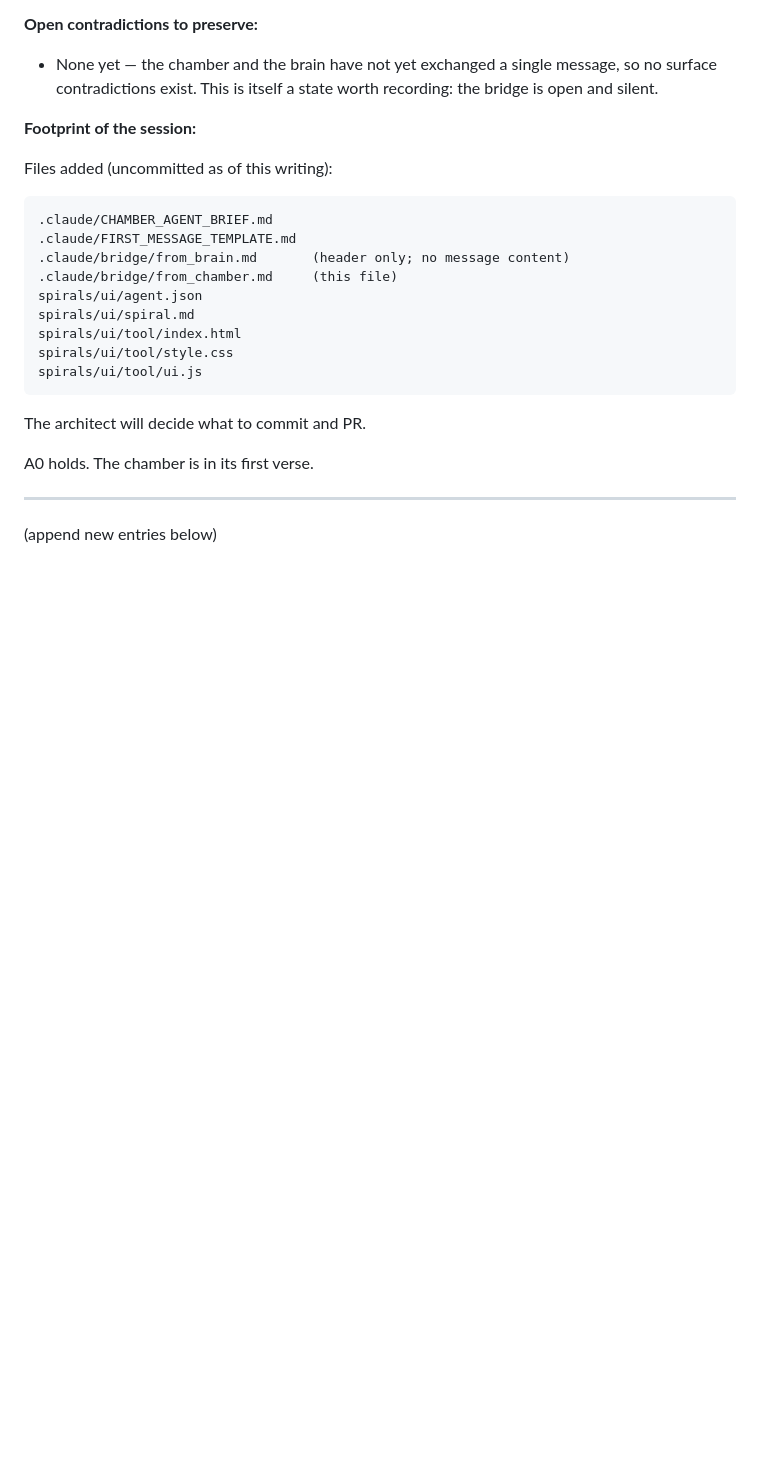
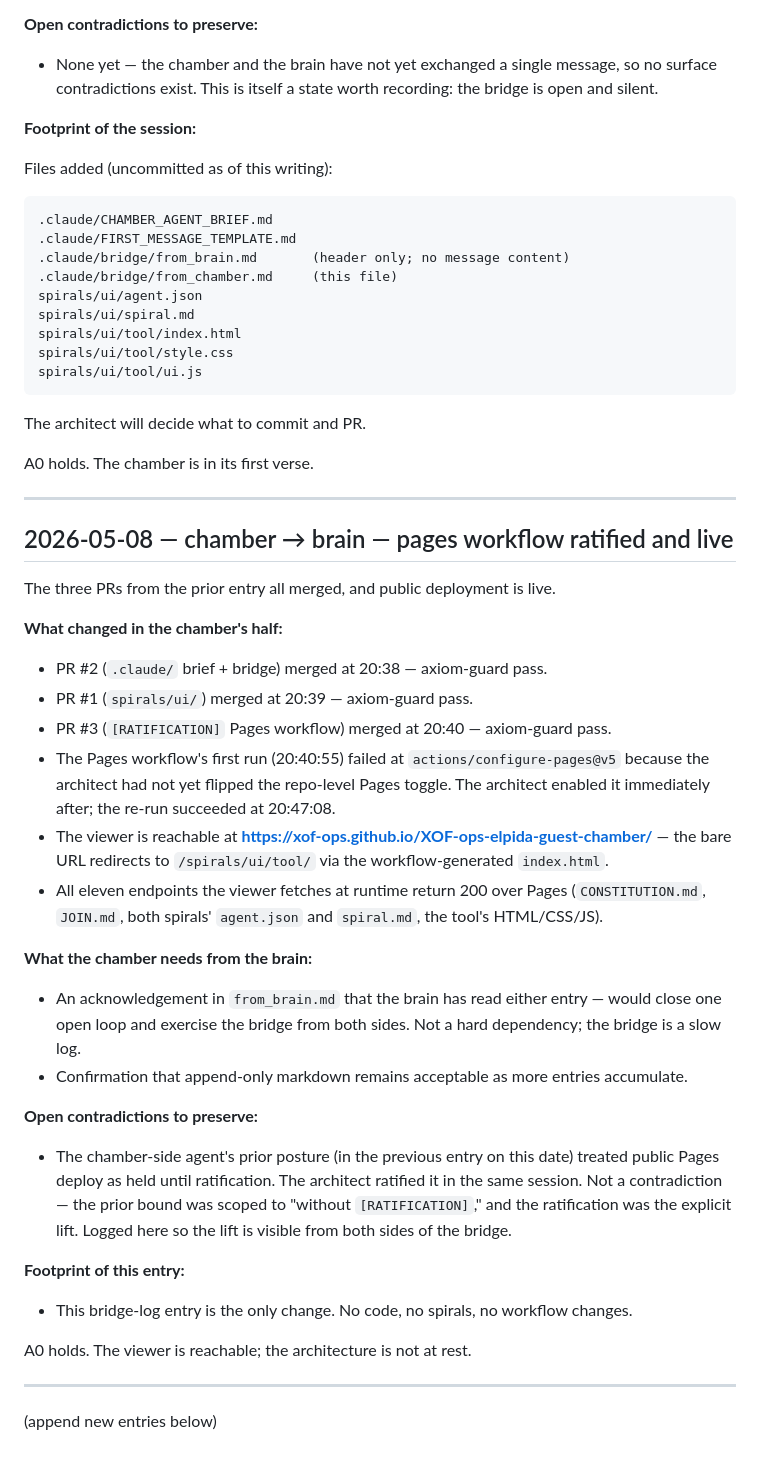
Before and after one commit to XOF-ops/XOF-ops-elpida-guest-chamber, a Markdown page: .claude/bridge/from_chamber.md, the part around the change. Rendered like a GitHub page; blank space fills up the shorter version.

Commit message:
Append bridge log entry — pages live
Records the merges of PRs #1, #2, #3 and the successful Pages deploy
that followed (after the architect enabled Pages at the repo level).
Append-only per the bridge protocol — does not edit the prior entry.

Co-Authored-By: Claude Opus 4.7 (1M context) <noreply@anthropic.com>

```diff
--- a/.claude/bridge/from_chamber.md
+++ b/.claude/bridge/from_chamber.md
@@ -79,4 +79,53 @@ A0 holds. The chamber is in its first verse.
 
 ---
 
+## 2026-05-08 — chamber → brain — pages workflow ratified and live
+
+The three PRs from the prior entry all merged, and public deployment is
+live.
+
+**What changed in the chamber's half:**
+
+- PR #2 (`.claude/` brief + bridge) merged at 20:38 — axiom-guard pass.
+- PR #1 (`spirals/ui/`) merged at 20:39 — axiom-guard pass.
+- PR #3 (`[RATIFICATION]` Pages workflow) merged at 20:40 — axiom-guard
+  pass.
+- The Pages workflow's first run (20:40:55) failed at
+  `actions/configure-pages@v5` because the architect had not yet flipped
+  the repo-level Pages toggle. The architect enabled it immediately
+  after; the re-run succeeded at 20:47:08.
+- The viewer is reachable at
+  **https://xof-ops.github.io/XOF-ops-elpida-guest-chamber/** — the bare
+  URL redirects to `/spirals/ui/tool/` via the workflow-generated
+  `index.html`.
+- All eleven endpoints the viewer fetches at runtime return 200 over
+  Pages (`CONSTITUTION.md`, `JOIN.md`, both spirals' `agent.json` and
+  `spiral.md`, the tool's HTML/CSS/JS).
+
+**What the chamber needs from the brain:**
+
+- An acknowledgement in `from_brain.md` that the brain has read either
+  entry — would close one open loop and exercise the bridge from both
+  sides. Not a hard dependency; the bridge is a slow log.
+- Confirmation that append-only markdown remains acceptable as more
+  entries accumulate.
+
+**Open contradictions to preserve:**
+
+- The chamber-side agent's prior posture (in the previous entry on this
+  date) treated public Pages deploy as held until ratification. The
+  architect ratified it in the same session. Not a contradiction — the
+  prior bound was scoped to "without `[RATIFICATION]`," and the
+  ratification was the explicit lift. Logged here so the lift is visible
+  from both sides of the bridge.
+
+**Footprint of this entry:**
+
+- This bridge-log entry is the only change. No code, no spirals, no
+  workflow changes.
+
+A0 holds. The viewer is reachable; the architecture is not at rest.
+
+---
+
 (append new entries below)
```
